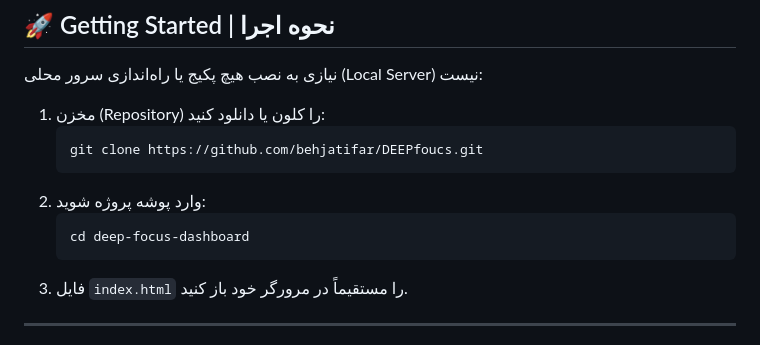
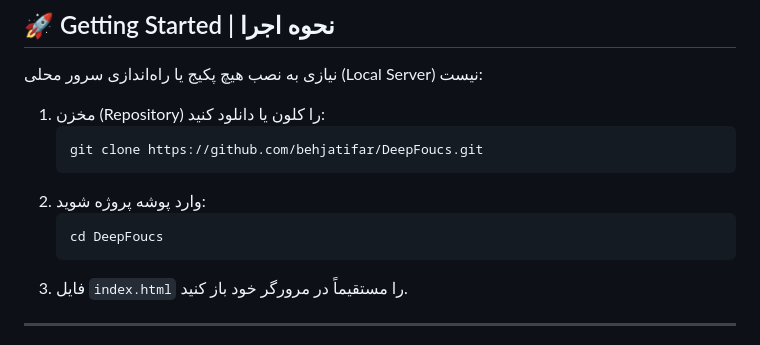
Before and after one commit to behjatifar/DEEPfoucs, a Markdown page: README.md, the part around the change. Rendered like a GitHub page.

````diff
--- a/README.md
+++ b/README.md
@@ -68,11 +68,11 @@ A modern, minimalist, and functional web-based productivity application designed
 
 1. مخزن (Repository) را کلون یا دانلود کنید:
    ```bash
-   git clone https://github.com/behjatifar/DEEPfoucs.git
+   git clone https://github.com/behjatifar/DeepFoucs.git
    ```
 2. وارد پوشه پروژه شوید:
    ```bash
-   cd deep-focus-dashboard
+   cd DeepFoucs
    ```
 3. فایل `index.html` را مستقیماً در مرورگر خود باز کنید.
 
````
